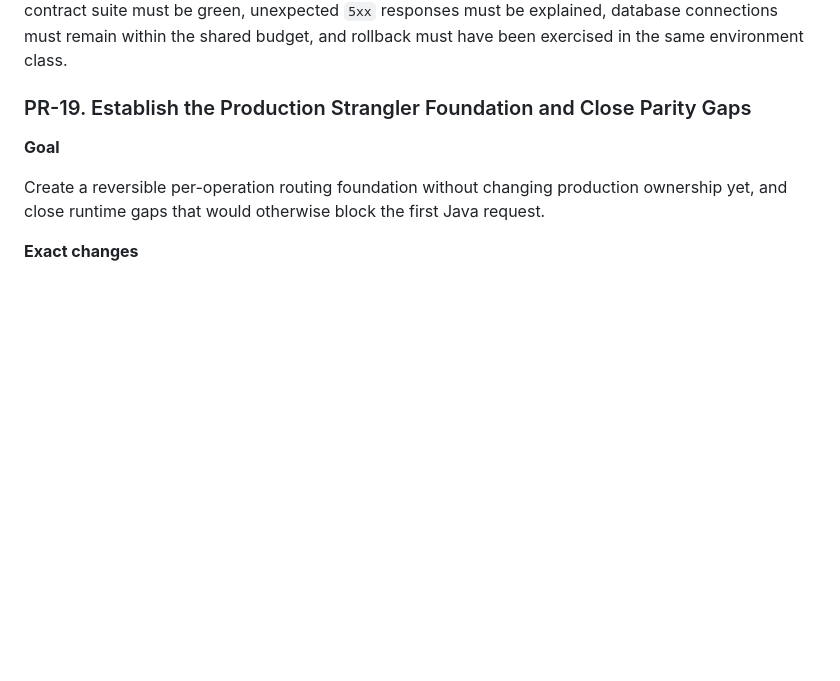
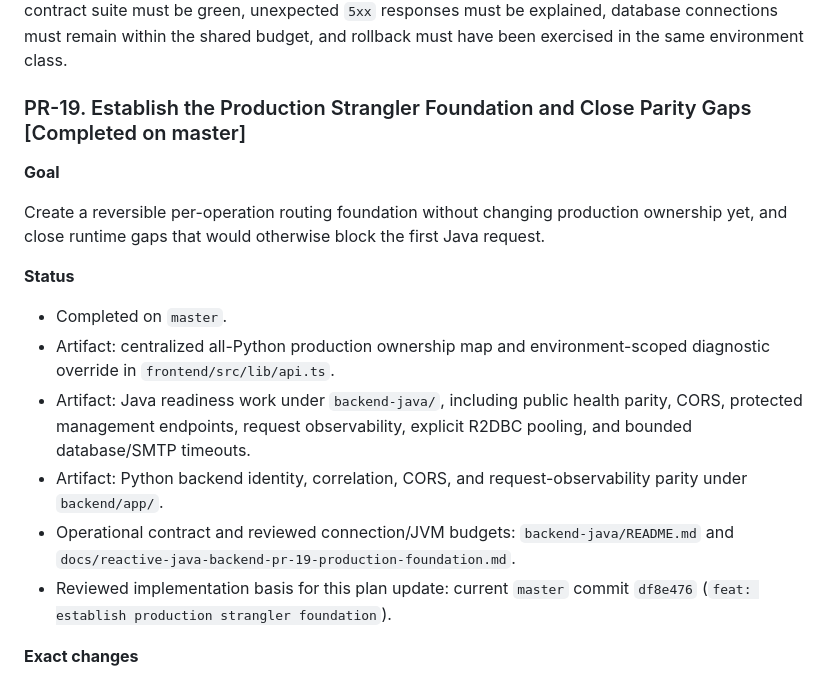
Before and after one commit to sasha-matveev/good-news, a Markdown page: docs/reactive-java-backend-migration-plan.md, the part around the change. Drawn GitHub-style; blank space fills up the shorter version.

Commit message:
docs: mark pr-19 complete in migration plan

```diff
--- a/docs/reactive-java-backend-migration-plan.md
+++ b/docs/reactive-java-backend-migration-plan.md
@@ -740,11 +740,20 @@ The first production browser ownership map is intentionally mixed:
 
 Every production ownership PR records its exact before/after operation map, rollback command or deployment action, soak start and end, minimum observation sample, and route-specific error-rate and latency thresholds derived from the Python baseline. A switch cannot close on manual smoke alone: its contract suite must be green, unexpected `5xx` responses must be explained, database connections must remain within the shared budget, and rollback must have been exercised in the same environment class.
 
-### PR-19. Establish the Production Strangler Foundation and Close Parity Gaps
+### PR-19. Establish the Production Strangler Foundation and Close Parity Gaps [Completed on master]
 
 **Goal**
 
 Create a reversible per-operation routing foundation without changing production ownership yet, and close runtime gaps that would otherwise block the first Java request.
+
+**Status**
+
+- Completed on `master`.
+- Artifact: centralized all-Python production ownership map and environment-scoped diagnostic override in `frontend/src/lib/api.ts`.
+- Artifact: Java readiness work under `backend-java/`, including public health parity, CORS, protected management endpoints, request observability, explicit R2DBC pooling, and bounded database/SMTP timeouts.
+- Artifact: Python backend identity, correlation, CORS, and request-observability parity under `backend/app/`.
+- Operational contract and reviewed connection/JVM budgets: `backend-java/README.md` and `docs/reactive-java-backend-pr-19-production-foundation.md`.
+- Reviewed implementation basis for this plan update: current `master` commit `df8e476` (`feat: establish production strangler foundation`).
 
 **Exact changes**
 
```
